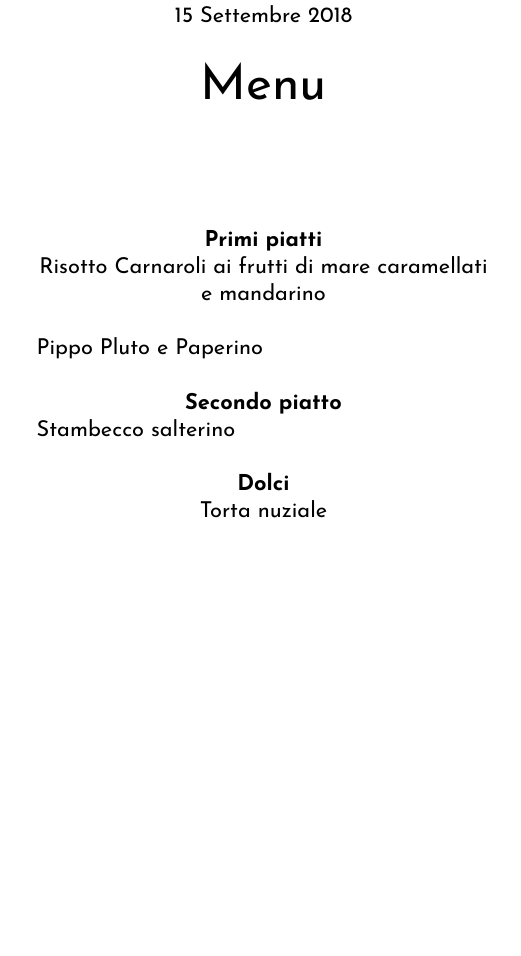
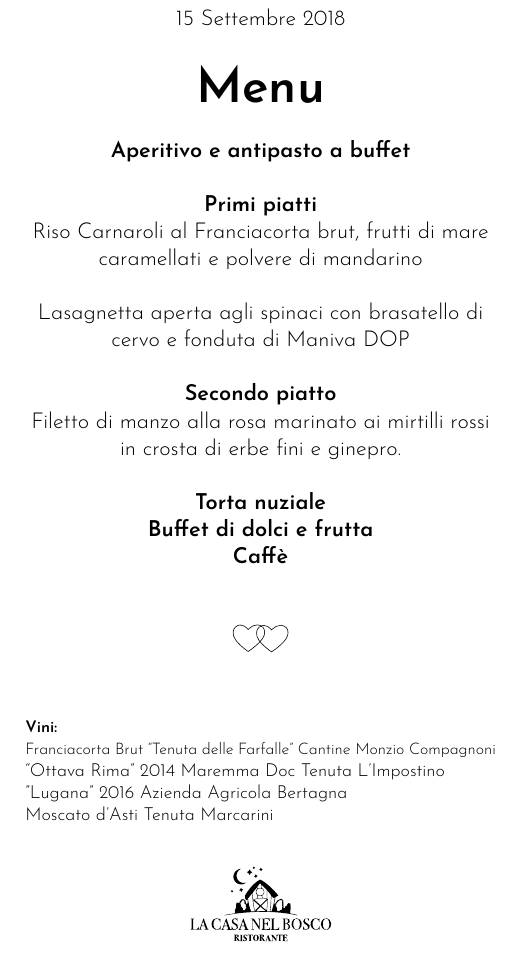
Before and after one commit to nguerrini/matrita, a LaTeX book (menu.tex): part of the page, cut so that both start at the same text, the shorter picture padded with empty space. Compiled offline with XeLaTeX.

Commit message:
Added restaurant logo. Updated menu content.

```diff
--- a/menu.tex
+++ b/menu.tex
@@ -1,24 +1,22 @@
 % !TEX TS-program = XeLaTeX
 \documentclass[11pt]{book}
-
-
 
 \usepackage{fontspec}
 \setmainfont{JosefinSans}[
 Path = ./fonts/josefin/ ,
 Extension = .ttf ,
-UprightFont = *-Regular ,
-BoldFont = *-Bold ]
+UprightFont = *-Light ,
+BoldFont = *-SemiBold ]
 
 \usepackage[utf8]{inputenc}
 \usepackage[italian]{babel}
-
-\usepackage[paperwidth=100mm,paperheight=180mm,top=12mm,bottom=12mm,outer=10mm,inner=10mm]{geometry}
+\usepackage[paperwidth=99mm,paperheight=210mm,top=10mm,bottom=5mm,outer=8mm,inner=8mm]{geometry}
 \usepackage[]{matrita}
 \usepackage{indentfirst}
 \usepackage{graphicx}
 \usepackage{pict2e}
 
+\usepackage{calc}
 \usepackage{lettrine}
 \usepackage{fancyhdr}
 \usepackage{afterpage}
@@ -31,38 +29,47 @@ BoldFont = *-Bold ]
 \renewcommand{\footrulewidth}{0pt}
 
 
-
 \begin{document}
 
 \begin{center}
-
 \begin{figure}
-%\vspace*{1cm}
-
 \centering
 \includegraphics[scale=0.3]{img/Logo_piccolo.eps}
 
 \NSposo \ e \NSposa\\
 15 Settembre 2018\\
 \end{figure}
+\vfill
+\Huge \textbf{Menu}\\
+\hfill\break
+\normalsize\textbf{Aperitivo e antipasto a buffet}\\
+\hfill\break
+\textbf{Primi piatti}\\
+Riso Carnaroli al Franciacorta brut, frutti di mare caramellati e polvere di mandarino\\
+\hfill\break
+Lasagnetta aperta agli spinaci con brasatello di cervo e fonduta di Maniva DOP\\
+\hfill\break
+\textbf{Secondo piatto}\\
+Filetto di manzo alla rosa marinato ai mirtilli rossi in crosta di erbe fini e ginepro.\\
+\hfill\break
+\textbf{Torta nuziale}\\
+\textbf{Buffet di dolci e frutta}\\
+\textbf{Caffè}\\
+\vfill
+\begin{center}
+\includegraphics[scale=0.1]{img/cuori_venn.eps}
+\end{center}
+\end{center}
+\vfill
+\noindent\scriptsize\textbf{Vini:}\\
+Franciacorta Brut “Tenuta delle Farfalle” Cantine Monzio Compagnoni\\
+\footnotesize“Ottava Rima” 2014 Maremma Doc Tenuta L’Impostino\\
+"Lugana" 2016 Azienda Agricola Bertagna\\
+Moscato d’Asti Tenuta Marcarini\\
 
-\Huge Menu\\
-\hfill\break
-
-\normalsize
-\textbf{Primi piatti}\\
-Risotto Carnaroli ai frutti di mare caramellati e mandarino\\
-\hfill\break
-Pippo Pluto e Paperino
-\hfill\break
-
-\textbf{Secondo piatto}\\
-Stambecco salterino
-\hfill\break
-
-\textbf{Dolci}\\
-Torta nuziale
-\vfill
-\end{center}
+\begin{figure}[h!]
+\centering
+\def\svgscale{0.5}\input{img/logo-cnb-org_black.pdf_tex}
+\end{figure}
 
 \end{document}
```
Also changed, not shown: img/logo-cnb-org.pdf (added), img/logo-cnb-org.pdf_tex (added), img/logo-cnb-org.svg (added), img/logo-cnb-org_black.pdf (added), img/logo-cnb-org_black.pdf_tex (added), menu.pdf.
